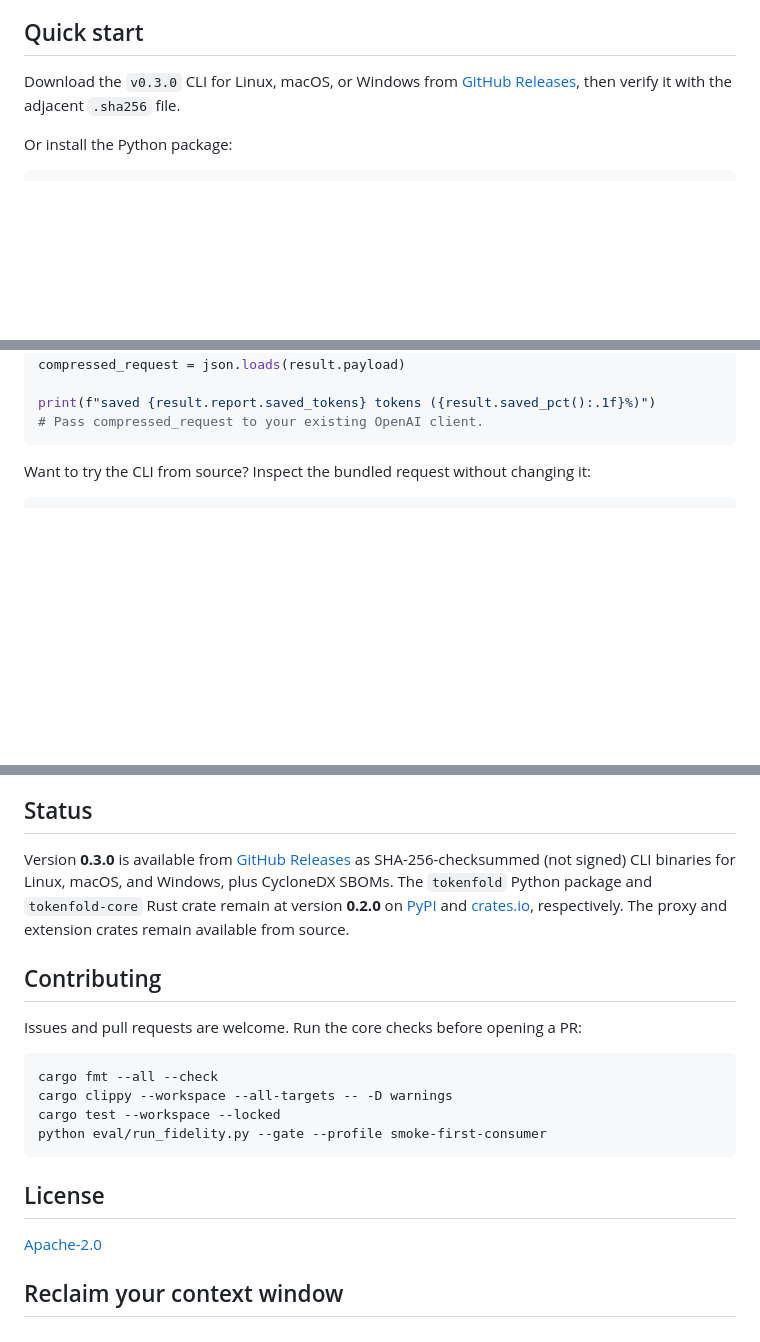
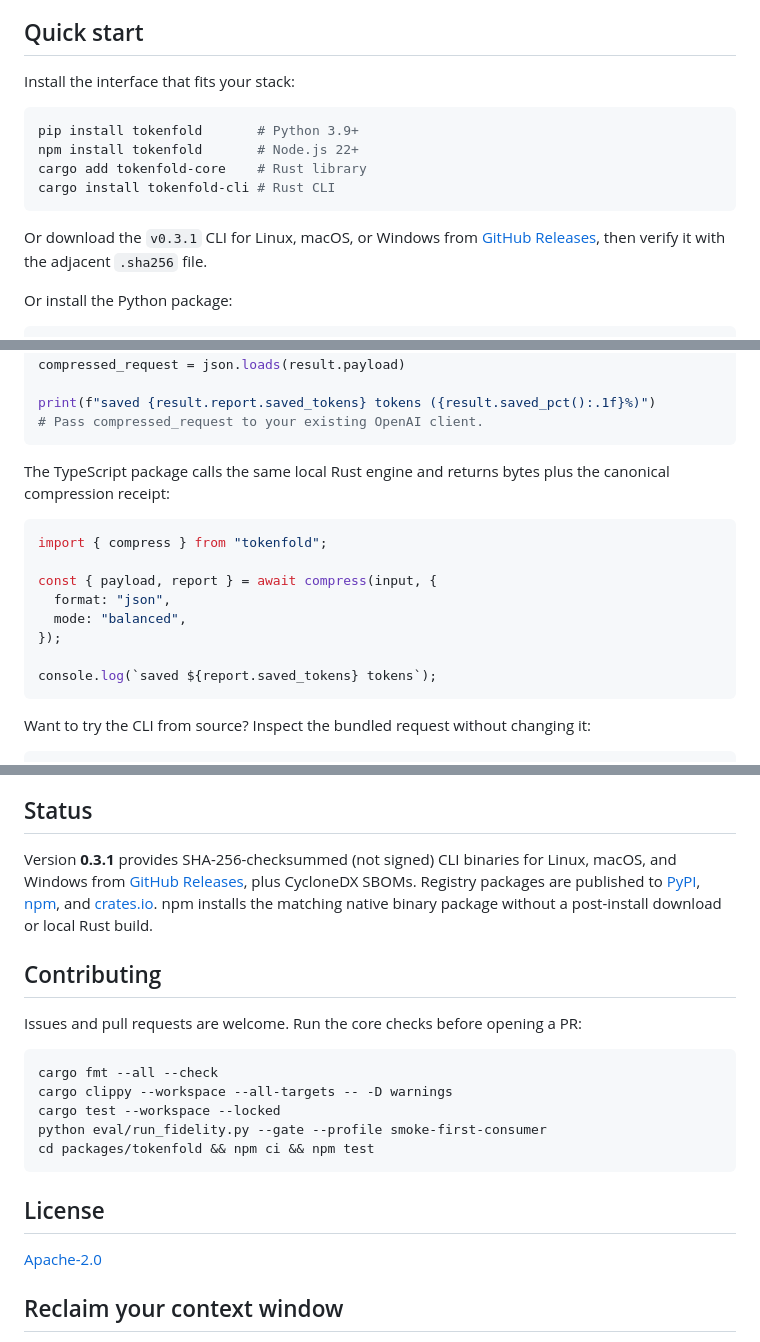
Before and after one commit to snchimata/tokenfold, a Markdown page: README.md, 3 parts joined by grey strips. GitHub-like rendering; blank space fills up the shorter version.

Commit message:
docs: prepare v0.3.1 release

````diff
--- a/README.md
+++ b/README.md
@@ -24,8 +24,17 @@ structured data benefits most.
 
 ## Quick start
 
-Download the `v0.3.0` CLI for Linux, macOS, or Windows from
-[GitHub Releases](https://github.com/snchimata/tokenfold/releases/tag/v0.3.0),
+Install the interface that fits your stack:
+
+```bash
+pip install tokenfold       # Python 3.9+
+npm install tokenfold       # Node.js 22+
+cargo add tokenfold-core    # Rust library
+cargo install tokenfold-cli # Rust CLI
+```
+
+Or download the `v0.3.1` CLI for Linux, macOS, or Windows from
+[GitHub Releases](https://github.com/snchimata/tokenfold/releases/tag/v0.3.1),
 then verify it with the adjacent `.sha256` file.
 
 Or install the Python package:
@@ -50,6 +59,20 @@ compressed_request = json.loads(result.payload)
 
 print(f"saved {result.report.saved_tokens} tokens ({result.saved_pct():.1f}%)")
 # Pass compressed_request to your existing OpenAI client.
+```
+
+The TypeScript package calls the same local Rust engine and returns bytes plus
+the canonical compression receipt:
+
+```typescript
+import { compress } from "tokenfold";
+
+const { payload, report } = await compress(input, {
+  format: "json",
+  mode: "balanced",
+});
+
+console.log(`saved ${report.saved_tokens} tokens`);
 ```
 
 Want to try the CLI from source? Inspect the bundled request without changing it:
@@ -195,13 +219,13 @@ or compact inputs may save little; Tokenfold reports that result honestly.
 
 ## Status
 
-Version **0.3.0** is available from [GitHub Releases](https://github.com/snchimata/tokenfold/releases/tag/v0.3.0)
-as SHA-256-checksummed (not signed) CLI binaries for Linux, macOS, and Windows,
-plus CycloneDX SBOMs.
-The `tokenfold` Python package and `tokenfold-core` Rust crate remain at version
-**0.2.0** on [PyPI](https://pypi.org/project/tokenfold/) and
-[crates.io](https://crates.io/crates/tokenfold-core), respectively.
-The proxy and extension crates remain available from source.
+Version **0.3.1** provides SHA-256-checksummed (not signed) CLI binaries for
+Linux, macOS, and Windows from [GitHub Releases](https://github.com/snchimata/tokenfold/releases/tag/v0.3.1),
+plus CycloneDX SBOMs. Registry packages are published to
+[PyPI](https://pypi.org/project/tokenfold/), [npm](https://www.npmjs.com/package/tokenfold),
+and [crates.io](https://crates.io/crates/tokenfold-core). npm installs the
+matching native binary package without a post-install download or local Rust
+build.
 
 ## Contributing
 
@@ -212,6 +236,7 @@ cargo fmt --all --check
 cargo clippy --workspace --all-targets -- -D warnings
 cargo test --workspace --locked
 python eval/run_fidelity.py --gate --profile smoke-first-consumer
+cd packages/tokenfold && npm ci && npm test
 ```
 
 ## License
````
Also changed, not shown: other parts of README.md (+3 -2 lines), CHANGELOG.md (+9 -0 lines).
